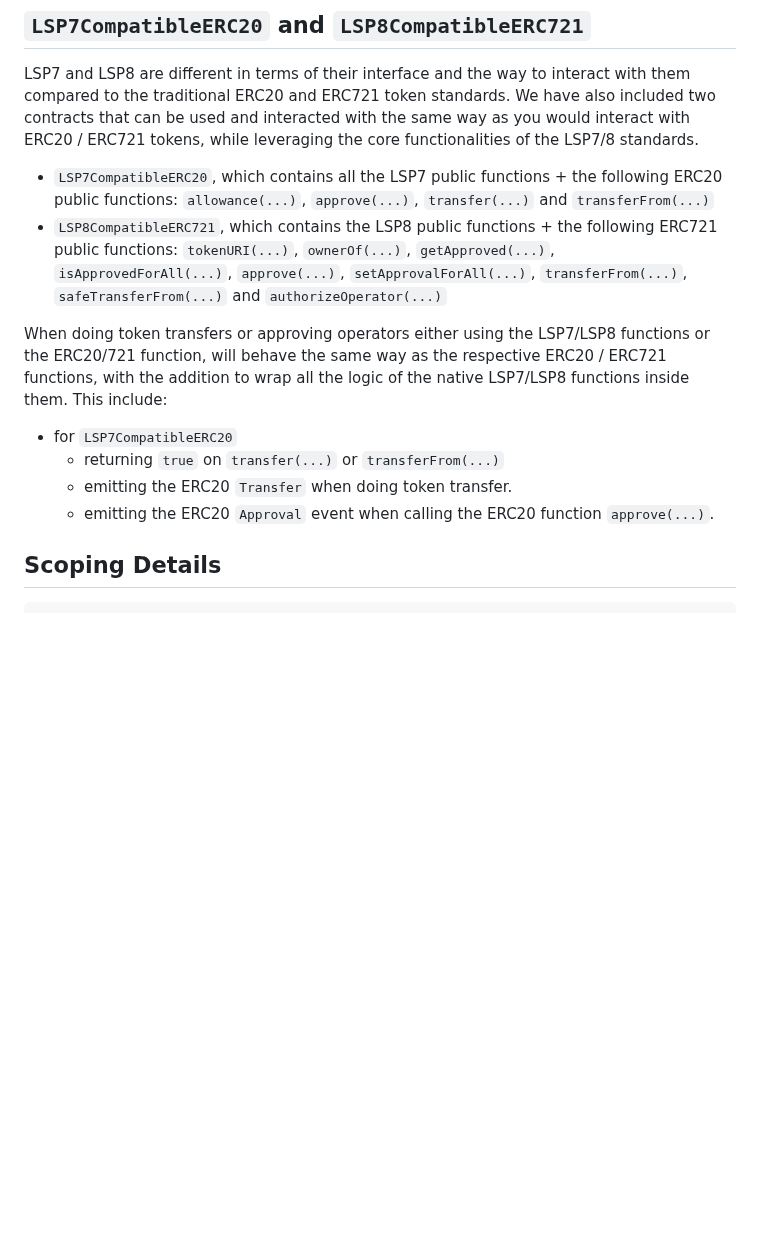
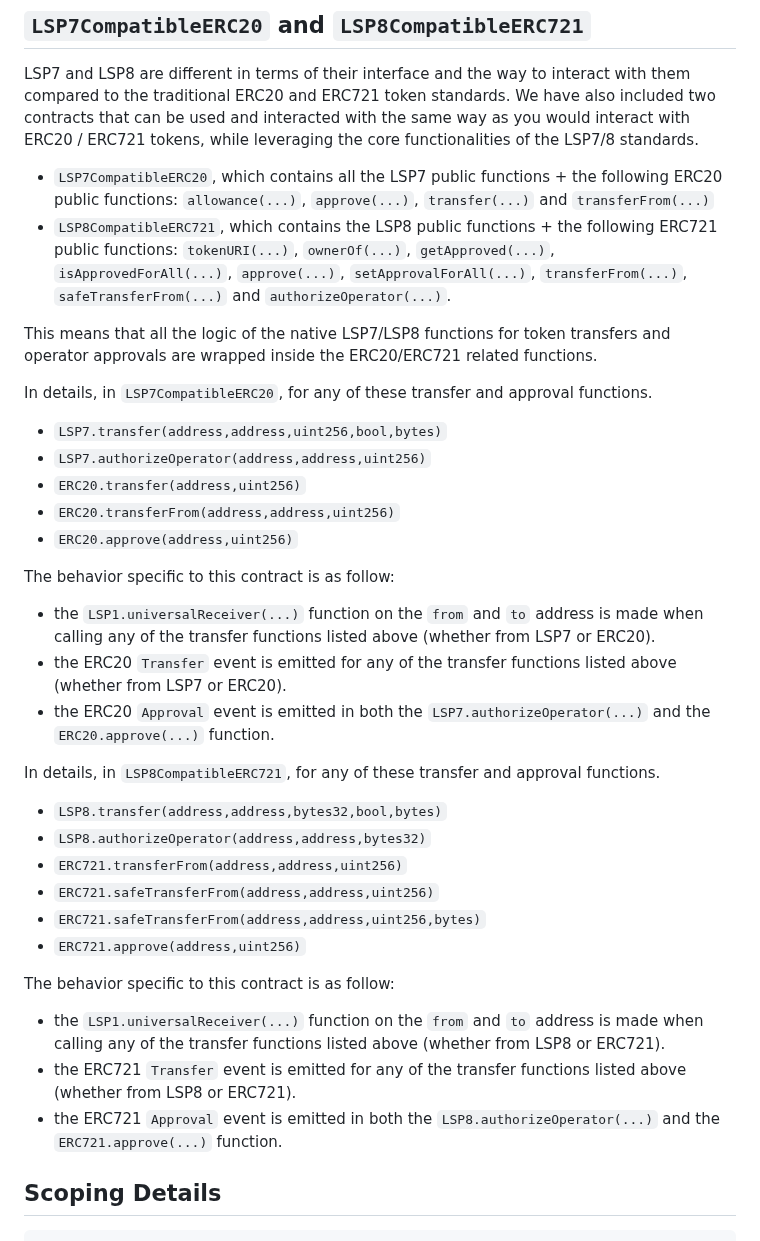
Before and after one commit to code-423n4/2023-06-lukso, a Markdown page: README.md, the part around the change. GitHub-like rendering; blank space fills up the shorter version.

Commit message:
add LSP7/8 Compatible in Additional Context

```diff
--- a/README.md
+++ b/README.md
@@ -330,14 +330,38 @@ LSP7 and LSP8 are different in terms of their interface and the way to interact
 We have also included two contracts that can be used and interacted with the same way as you would interact with ERC20 / ERC721 tokens, while leveraging the core functionalities of the LSP7/8 standards.
 
 - `LSP7CompatibleERC20`, which contains all the LSP7 public functions + the following ERC20 public functions: `allowance(...)`, `approve(...)`, `transfer(...)` and `transferFrom(...)`
-- `LSP8CompatibleERC721`, which contains the LSP8 public functions + the following ERC721 public functions: `tokenURI(...)`, `ownerOf(...)`, `getApproved(...)`, `isApprovedForAll(...)`, `approve(...)`, `setApprovalForAll(...)`, `transferFrom(...)`, `safeTransferFrom(...)` and `authorizeOperator(...)`
+- `LSP8CompatibleERC721`, which contains the LSP8 public functions + the following ERC721 public functions: `tokenURI(...)`, `ownerOf(...)`, `getApproved(...)`, `isApprovedForAll(...)`, `approve(...)`, `setApprovalForAll(...)`, `transferFrom(...)`, `safeTransferFrom(...)` and `authorizeOperator(...)`.
 
-When doing token transfers or approving operators either using the LSP7/LSP8 functions or the ERC20/721 function, will behave the same way as the respective ERC20 / ERC721 functions, with the addition to wrap all the logic of the native LSP7/LSP8 functions inside them. This include:
+This means that all the logic of the native LSP7/LSP8 functions for token transfers and operator approvals are wrapped inside the ERC20/ERC721 related functions.
 
-- for `LSP7CompatibleERC20`
-  - returning `true` on `transfer(...)` or `transferFrom(...)`
-  - emitting the ERC20 `Transfer` when doing token transfer.
-  - emitting the ERC20 `Approval` event when calling the ERC20 function `approve(...)`.
+In details, in `LSP7CompatibleERC20`, for any of these transfer and approval functions.
+
+- `LSP7.transfer(address,address,uint256,bool,bytes)`
+- `LSP7.authorizeOperator(address,address,uint256)`
+- `ERC20.transfer(address,uint256)`
+- `ERC20.transferFrom(address,address,uint256)`
+- `ERC20.approve(address,uint256)`
+
+The behavior specific to this contract is as follow:
+
+- the `LSP1.universalReceiver(...)` function on the `from` and `to` address is made when calling any of the transfer functions listed above (whether from LSP7 or ERC20).
+- the ERC20 `Transfer` event is emitted for any of the transfer functions listed above (whether from LSP7 or ERC20).
+- the ERC20 `Approval` event is emitted in both the `LSP7.authorizeOperator(...)` and the `ERC20.approve(...)` function.
+
+In details, in `LSP8CompatibleERC721`, for any of these transfer and approval functions.
+
+- `LSP8.transfer(address,address,bytes32,bool,bytes)`
+- `LSP8.authorizeOperator(address,address,bytes32)`
+- `ERC721.transferFrom(address,address,uint256)`
+- `ERC721.safeTransferFrom(address,address,uint256)`
+- `ERC721.safeTransferFrom(address,address,uint256,bytes)`
+- `ERC721.approve(address,uint256)`
+
+The behavior specific to this contract is as follow:
+
+- the `LSP1.universalReceiver(...)` function on the `from` and `to` address is made when calling any of the transfer functions listed above (whether from LSP8 or ERC721).
+- the ERC721 `Transfer` event is emitted for any of the transfer functions listed above (whether from LSP8 or ERC721).
+- the ERC721 `Approval` event is emitted in both the `LSP8.authorizeOperator(...)` and the `ERC721.approve(...)` function.
 
 ## Scoping Details
 
```
